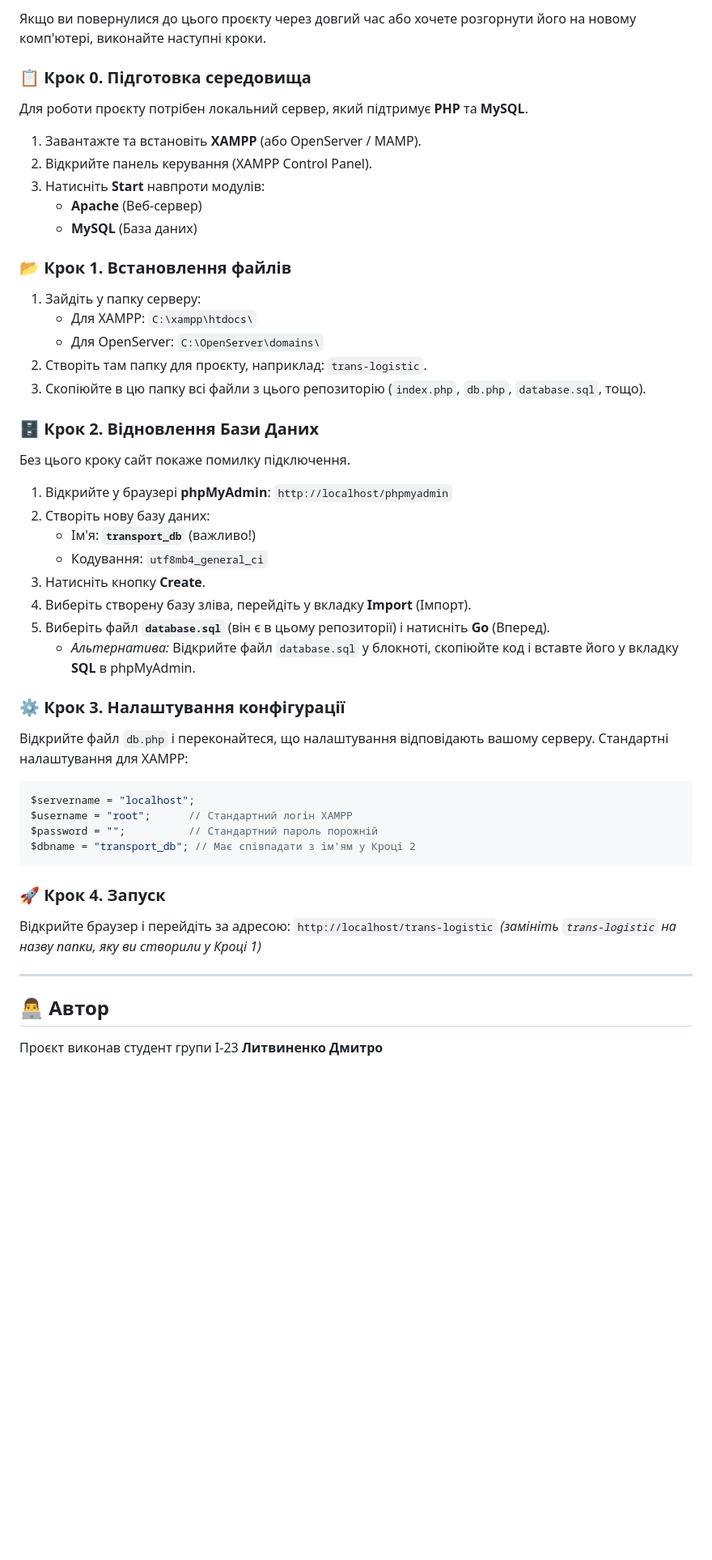
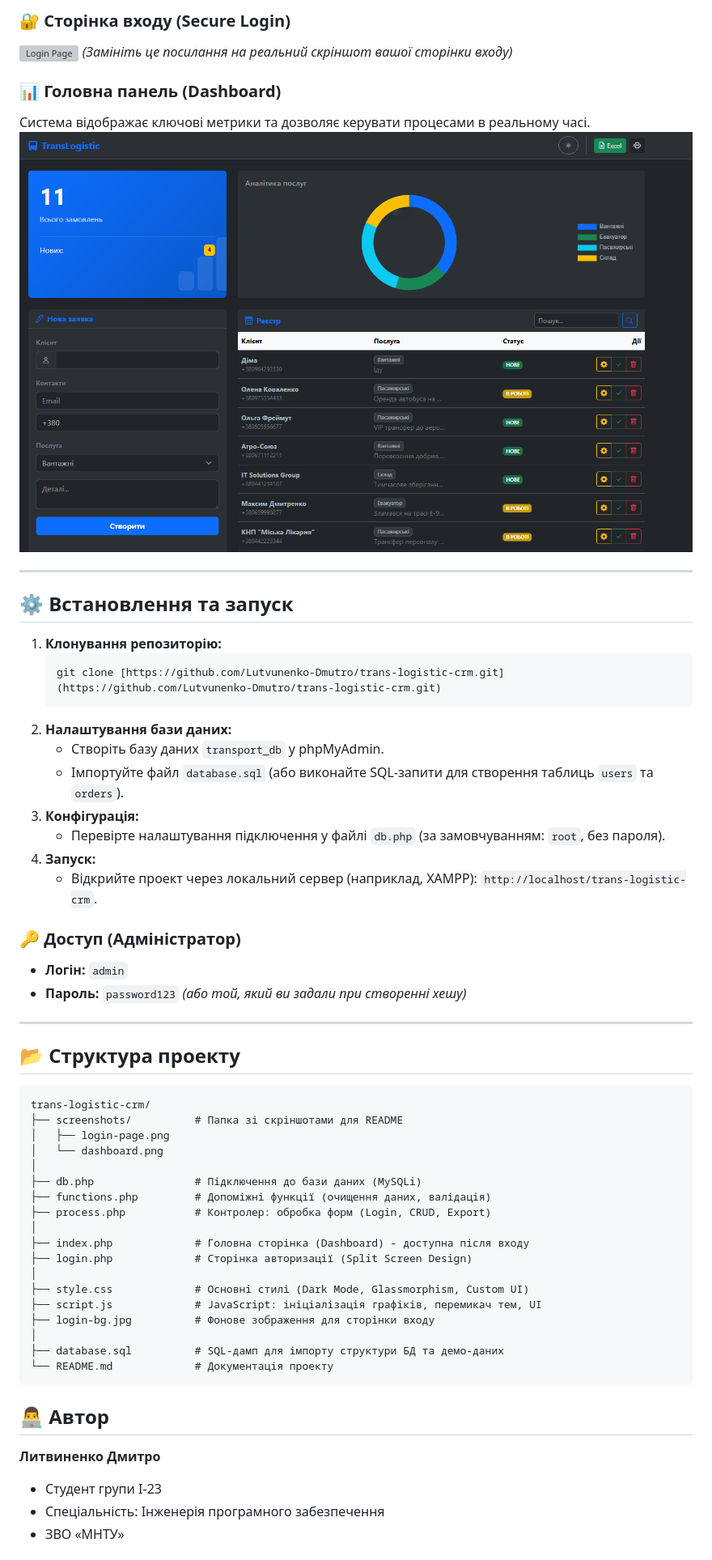
Before and after one commit to Lutvunenko-Dmutro/trans-logistic-crm, a Markdown page: README.md, the part around one of its changes. Shown at 81% size. GitHub-like rendering; blank space fills up the shorter version; grey boxes are pictures that could not be loaded.

`````diff
--- a/README.md
+++ b/README.md
@@ -50,53 +43,59 @@
 
-Якщо ви повернулися до цього проєкту через довгий час або хочете розгорнути його на новому комп'ютері, виконайте наступні кроки.
+### 🔐 Сторінка входу (Secure Login)
+![Login Page](screenshots/login-page.png)
+*(Замініть це посилання на реальний скріншот вашої сторінки входу)*
 
-### 📋 Крок 0. Підготовка середовища
-Для роботи проєкту потрібен локальний сервер, який підтримує **PHP** та **MySQL**.
-1.  Завантажте та встановіть **XAMPP** (або OpenServer / MAMP).
-2.  Відкрийте панель керування (XAMPP Control Panel).
-3.  Натисніть **Start** навпроти модулів:
-    * **Apache** (Веб-сервер)
-    * **MySQL** (База даних)
+### 📊 Головна панель (Dashboard)
+Система відображає ключові метрики та дозволяє керувати процесами в реальному часі.
+![Dashboard](screenshots/dashboard.png)
 
-### 📂 Крок 1. Встановлення файлів
-1.  Зайдіть у папку серверу:
-    * Для XAMPP: `C:\xampp\htdocs\`
-    * Для OpenServer: `C:\OpenServer\domains\`
-2.  Створіть там папку для проєкту, наприклад: `trans-logistic`.
-3.  Скопіюйте в цю папку всі файли з цього репозиторію (`index.php`, `db.php`, `database.sql`, тощо).
+---
 
-### 🗄️ Крок 2. Відновлення Бази Даних
-Без цього кроку сайт покаже помилку підключення.
-1.  Відкрийте у браузері **phpMyAdmin**: `http://localhost/phpmyadmin`
-2.  Створіть нову базу даних:
-    * Ім'я: **`transport_db`** (важливо!)
-    * Кодування: `utf8mb4_general_ci`
-3.  Натисніть кнопку **Create**.
-4.  Виберіть створену базу зліва, перейдіть у вкладку **Import** (Імпорт).
-5.  Виберіть файл **`database.sql`** (він є в цьому репозиторії) і натисніть **Go** (Вперед).
-    * *Альтернатива:* Відкрийте файл `database.sql` у блокноті, скопіюйте код і вставте його у вкладку **SQL** в phpMyAdmin.
+## ⚙️ Встановлення та запуск
 
-### ⚙️ Крок 3. Налаштування конфігурації
-Відкрийте файл `db.php` і переконайтеся, що налаштування відповідають вашому серверу.
-Стандартні налаштування для XAMPP:
+1.  **Клонування репозиторію:**
+    ```bash
+    git clone [https://github.com/Lutvunenko-Dmutro/trans-logistic-crm.git](https://github.com/Lutvunenko-Dmutro/trans-logistic-crm.git)
+    ```
+2.  **Налаштування бази даних:**
+    * Створіть базу даних `transport_db` у phpMyAdmin.
+    * Імпортуйте файл `database.sql` (або виконайте SQL-запити для створення таблиць `users` та `orders`).
+3.  **Конфігурація:**
+    * Перевірте налаштування підключення у файлі `db.php` (за замовчуванням: `root`, без пароля).
+4.  **Запуск:**
+    * Відкрийте проект через локальний сервер (наприклад, XAMPP): `http://localhost/trans-logistic-crm`.
 
-```php
-$servername = "localhost";
-$username = "root";      // Стандартний логін XAMPP
-$password = "";          // Стандартний пароль порожній
-$dbname = "transport_db"; // Має співпадати з ім'ям у Кроці 2
-````
+### 🔑 Доступ (Адміністратор)
+* **Логін:** `admin`
+* **Пароль:** `password123` *(або той, який ви задали при створенні хешу)*
 
-### 🚀 Крок 4. Запуск
+---
+## 📂 Структура проекту
 
-Відкрийте браузер і перейдіть за адресою:
-`http://localhost/trans-logistic`
-*(замініть `trans-logistic` на назву папки, яку ви створили у Кроці 1)*
-
------
-
+```text
+trans-logistic-crm/
+├── screenshots/          # Папка зі скріншотами для README
+│   ├── login-page.png
+│   └── dashboard.png
+│
+├── db.php                # Підключення до бази даних (MySQLi)
+├── functions.php         # Допоміжні функції (очищення даних, валідація)
+├── process.php           # Контролер: обробка форм (Login, CRUD, Export)
+│
+├── index.php             # Головна сторінка (Dashboard) - доступна після входу
+├── login.php             # Сторінка авторизації (Split Screen Design)
+│
+├── style.css             # Основні стилі (Dark Mode, Glassmorphism, Custom UI)
+├── script.js             # JavaScript: ініціалізація графіків, перемикач тем, UI
+├── login-bg.jpg          # Фонове зображення для сторінки входу
+│
+├── database.sql          # SQL-дамп для імпорту структури БД та демо-даних
+└── README.md             # Документація проекту
+```
 ## 👨‍💻 Автор
 
-Проєкт виконав студент групи I-23
 **Литвиненко Дмитро**
+* Студент групи I-23
+* Спеціальність: Інженерія програмного забезпечення
+* ЗВО «МНТУ»
 
`````
Also changed, not shown: other parts of README.md (+30 -38 lines).
